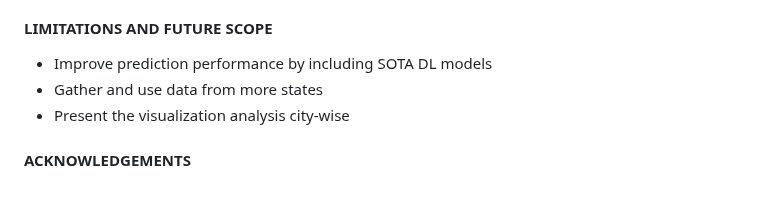
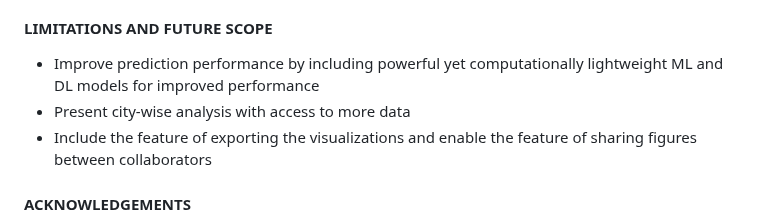
Before and after one commit to sagnikgh1899/FraudDetection, a Markdown page: README.md, the part around the change. Drawn GitHub-style; blank space fills up the shorter version.

```diff
--- a/README.md
+++ b/README.md
@@ -134,9 +134,9 @@ examples for doing the following:
 
 
 #### LIMITATIONS AND FUTURE SCOPE
-- Improve prediction performance by including SOTA DL models
-- Gather and use data from more states
-- Present the visualization analysis city-wise
+- Improve prediction performance by including powerful yet computationally lightweight ML and DL models for improved performance
+- Present city-wise analysis with access to more data
+- Include the feature of exporting the visualizations and enable the feature of sharing figures between collaborators
 
 #### ACKNOWLEDGEMENTS
 A thanks to DATA 515 course professor, Melissa Winstanley and the teaching assistants, of the University of Washington, for instructing and guiding us on the best practices of software design and development.
```
